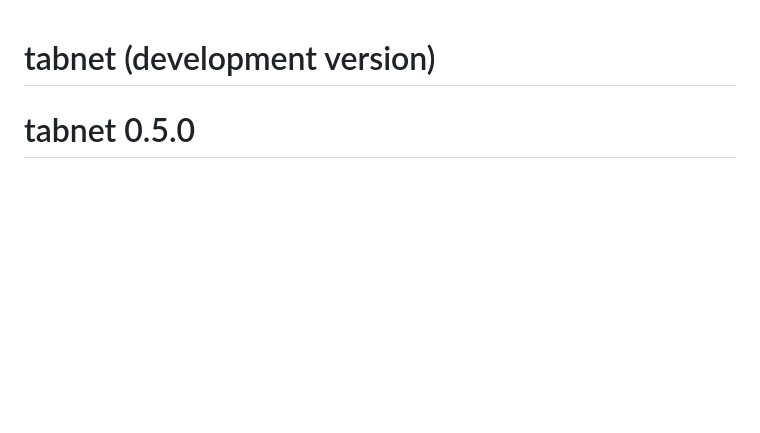
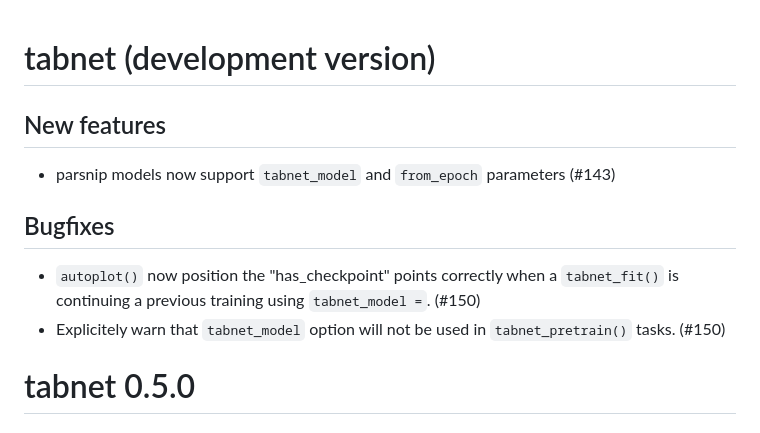
Before and after one commit to mlverse/tabnet, a Markdown page: NEWS.md, the part around the change. Drawn GitHub-style; blank space fills up the shorter version.

```diff
--- a/NEWS.md
+++ b/NEWS.md
@@ -1,4 +1,13 @@
 # tabnet (development version)
+
+## New features
+
+* parsnip models now support `tabnet_model` and `from_epoch` parameters  (#143)
+
+## Bugfixes
+
+*  `autoplot()` now position the "has_checkpoint" points correctly when a `tabnet_fit()` is continuing a previous training using `tabnet_model =`. (#150)
+*  Explicitely warn that `tabnet_model` option will not be used in `tabnet_pretrain()` tasks. (#150)
 
 # tabnet 0.5.0
 
```
